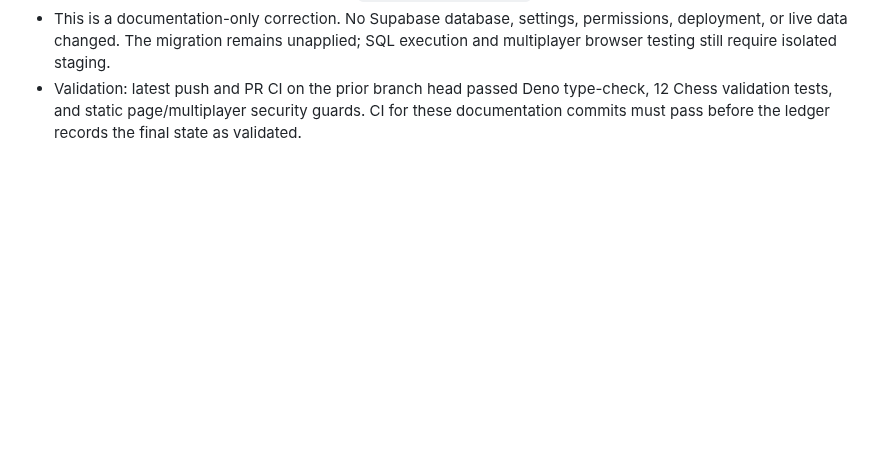
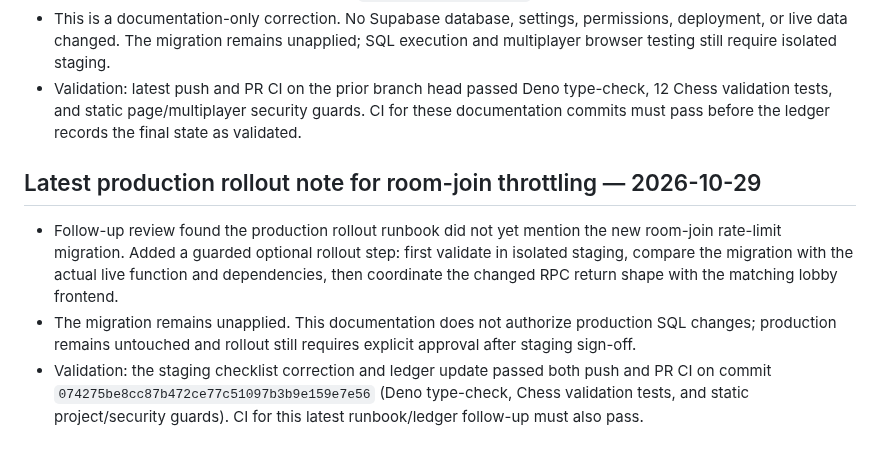
Before and after one commit to Opeaa1234/nexora-play, a Markdown page: docs/redevelopment-workflow.md, the part around the change. Drawn GitHub-style; blank space fills up the shorter version.

Commit message:
docs: record guarded production rate-limit rollout

```diff
--- a/docs/redevelopment-workflow.md
+++ b/docs/redevelopment-workflow.md
@@ -427,3 +427,9 @@ Append a dated entry below after each meaningful work cycle:
 - Added explicit staging checks for the 10-attempt/10-minute per-account limit, rejected-attempt accounting, retry after window expiry, and private access to `room_join_rate_limits`.
 - This is a documentation-only correction. No Supabase database, settings, permissions, deployment, or live data changed. The migration remains unapplied; SQL execution and multiplayer browser testing still require isolated staging.
 - Validation: latest push and PR CI on the prior branch head passed Deno type-check, 12 Chess validation tests, and static page/multiplayer security guards. CI for these documentation commits must pass before the ledger records the final state as validated.
+
+
+## Latest production rollout note for room-join throttling — 2026-10-29
+- Follow-up review found the production rollout runbook did not yet mention the new room-join rate-limit migration. Added a guarded optional rollout step: first validate in isolated staging, compare the migration with the actual live function and dependencies, then coordinate the changed RPC return shape with the matching lobby frontend.
+- The migration remains unapplied. This documentation does not authorize production SQL changes; production remains untouched and rollout still requires explicit approval after staging sign-off.
+- Validation: the staging checklist correction and ledger update passed both push and PR CI on commit `074275be8cc87b472ce77c51097b3b9e159e7e56` (Deno type-check, Chess validation tests, and static project/security guards). CI for this latest runbook/ledger follow-up must also pass.
```
